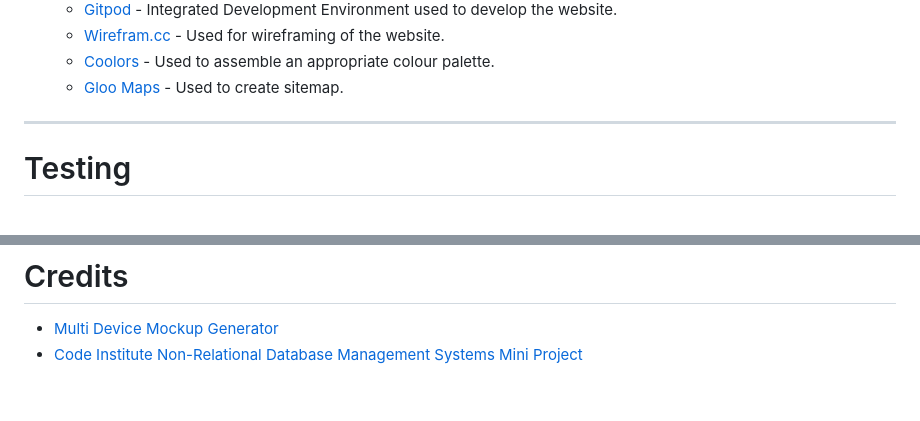
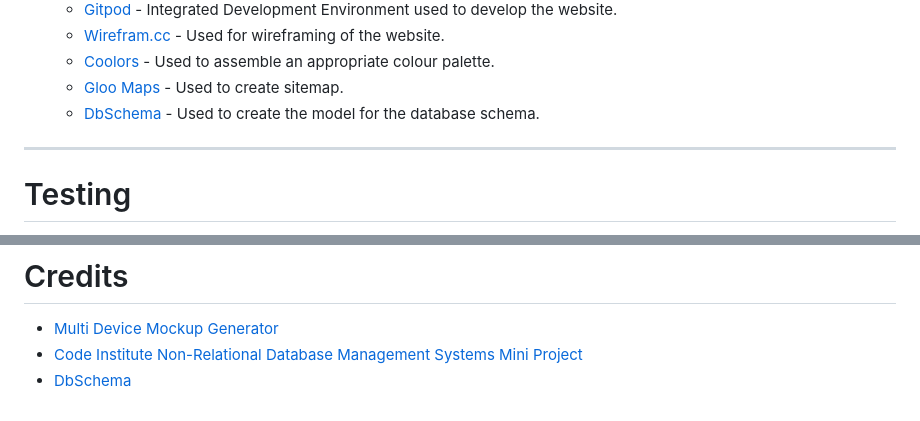
Before and after one commit to SpooshDoosh/MP3-ReptilianDictionary, a Markdown page: README.md, 2 parts joined by grey strips. Drawn GitHub-style.

Commit message:
Add to framworks used in README.md

```diff
--- a/README.md
+++ b/README.md
@@ -165,6 +165,7 @@ The purpose of this project was to create a multiple page website for a repitili
   * [Wirefram.cc](https://wireframe.cc/) - Used for wireframing of the website.
   * [Coolors](https://coolors.co/) - Used to assemble an appropriate colour palette.
   * [Gloo Maps](https://www.gloomaps.com/) - Used to create sitemap.
+  * [DbSchema](https://dbschema.com/) - Used to create the model for the database schema.
 
 ---
 
@@ -203,3 +204,4 @@ This project was deployed to Heroku. This project made use of the Code Institute
 
 * [Multi Device Mockup Generator](https://techsini.com/multi-mockup/)
 * [Code Institute Non-Relational Database Management Systems Mini Project ](https://learn.codeinstitute.net/ci_program/level5diplomainwebappdevelopment)
+* [DbSchema](https://dbschema.com/)
```
